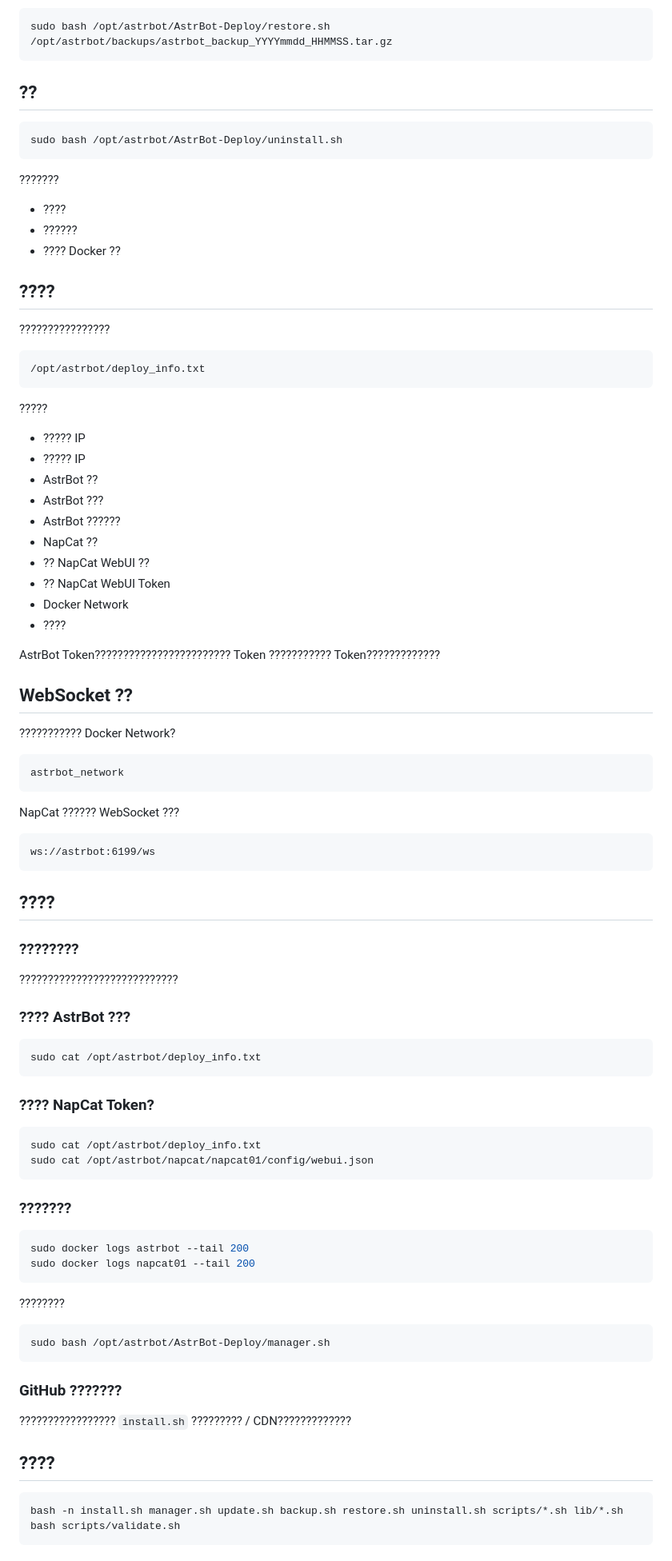
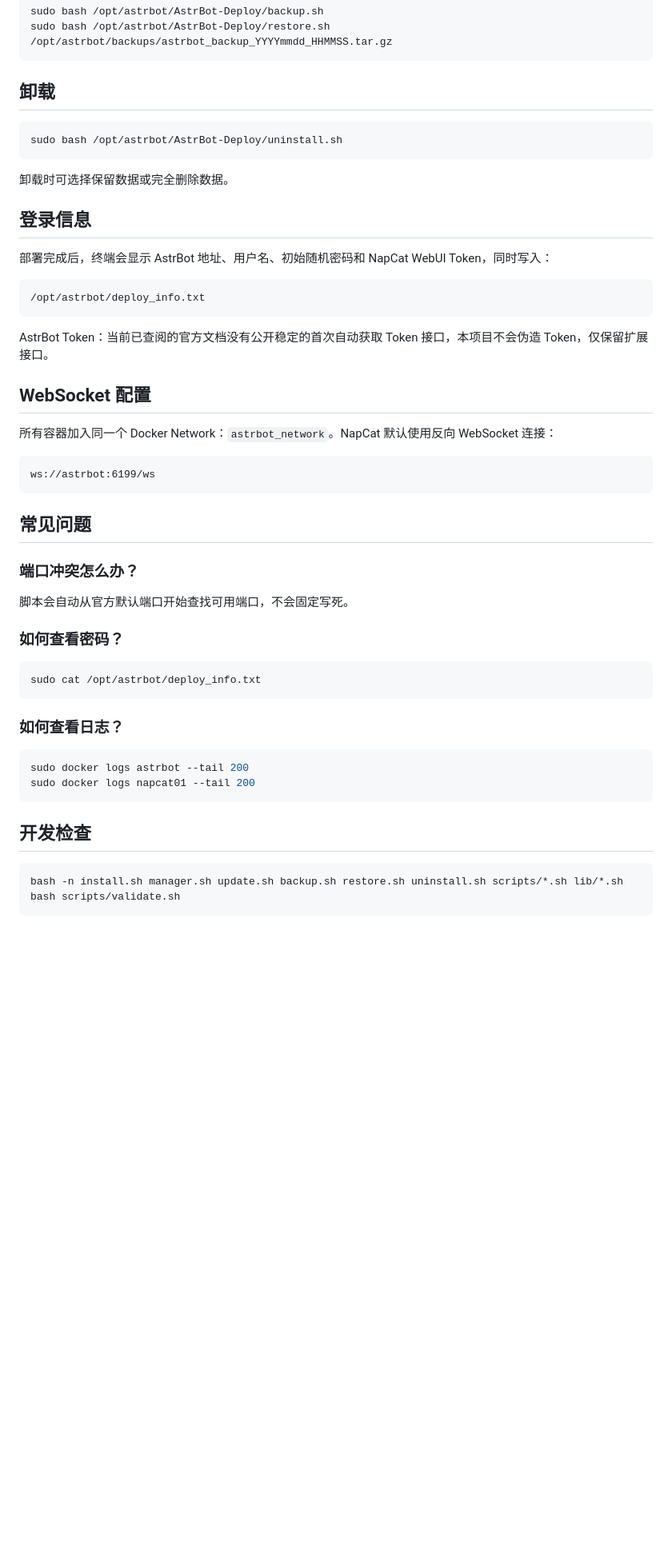
Before and after one commit to Ceiity/linyu, a Markdown page: README.md, the part around one of its changes. Shown at 80% size. GitHub-like rendering; blank space fills up the shorter version.

````diff
--- a/README.md
+++ b/README.md
@@ -164,92 +95,52 @@ sudo bash /opt/astrbot/AstrBot-Deploy/backup.sh
 sudo bash /opt/astrbot/AstrBot-Deploy/restore.sh /opt/astrbot/backups/astrbot_backup_YYYYmmdd_HHMMSS.tar.gz
 ```
 
-## ??
+## 卸载
 
 ```bash
 sudo bash /opt/astrbot/AstrBot-Deploy/uninstall.sh
 ```
 
-???????
+卸载时可选择保留数据或完全删除数据。
 
-- ????
-- ??????
-- ???? Docker ??
+## 登录信息
 
-## ????
-
-????????????????
+部署完成后，终端会显示 AstrBot 地址、用户名、初始随机密码和 NapCat WebUI Token，同时写入：
 
 ```text
 /opt/astrbot/deploy_info.txt
 ```
 
-?????
+AstrBot Token：当前已查阅的官方文档没有公开稳定的首次自动获取 Token 接口，本项目不会伪造 Token，仅保留扩展接口。
 
-- ????? IP
-- ????? IP
-- AstrBot ??
-- AstrBot ???
-- AstrBot ??????
-- NapCat ??
-- ?? NapCat WebUI ??
-- ?? NapCat WebUI Token
-- Docker Network
-- ????
+## WebSocket 配置
 
-AstrBot Token???????????????????????? Token ??????????? Token?????????????
-
-## WebSocket ??
-
-??????????? Docker Network?
-
-```text
-astrbot_network
-```
-
-NapCat ?????? WebSocket ???
+所有容器加入同一个 Docker Network：`astrbot_network`。NapCat 默认使用反向 WebSocket 连接：
 
 ```text
 ws://astrbot:6199/ws
 ```
 
-## ????
+## 常见问题
 
-### ????????
+### 端口冲突怎么办？
 
-????????????????????????????
+脚本会自动从官方默认端口开始查找可用端口，不会固定写死。
 
-### ???? AstrBot ???
+### 如何查看密码？
 
 ```bash
 sudo cat /opt/astrbot/deploy_info.txt
 ```
 
-### ???? NapCat Token?
-
-```bash
-sudo cat /opt/astrbot/deploy_info.txt
-sudo cat /opt/astrbot/napcat/napcat01/config/webui.json
-```
-
-### ???????
+### 如何查看日志？
 
 ```bash
 sudo docker logs astrbot --tail 200
 sudo docker logs napcat01 --tail 200
 ```
 
-????????
-
-```bash
-sudo bash /opt/astrbot/AstrBot-Deploy/manager.sh
-```
-
-### GitHub ???????
-
-????????????????? `install.sh` ????????? / CDN?????????????
-
-## ????
+## 开发检查
 
 ```bash
 bash -n install.sh manager.sh update.sh backup.sh restore.sh uninstall.sh scripts/*.sh lib/*.sh
````
Also changed, not shown: other parts of README.md (+51 -120 lines).
